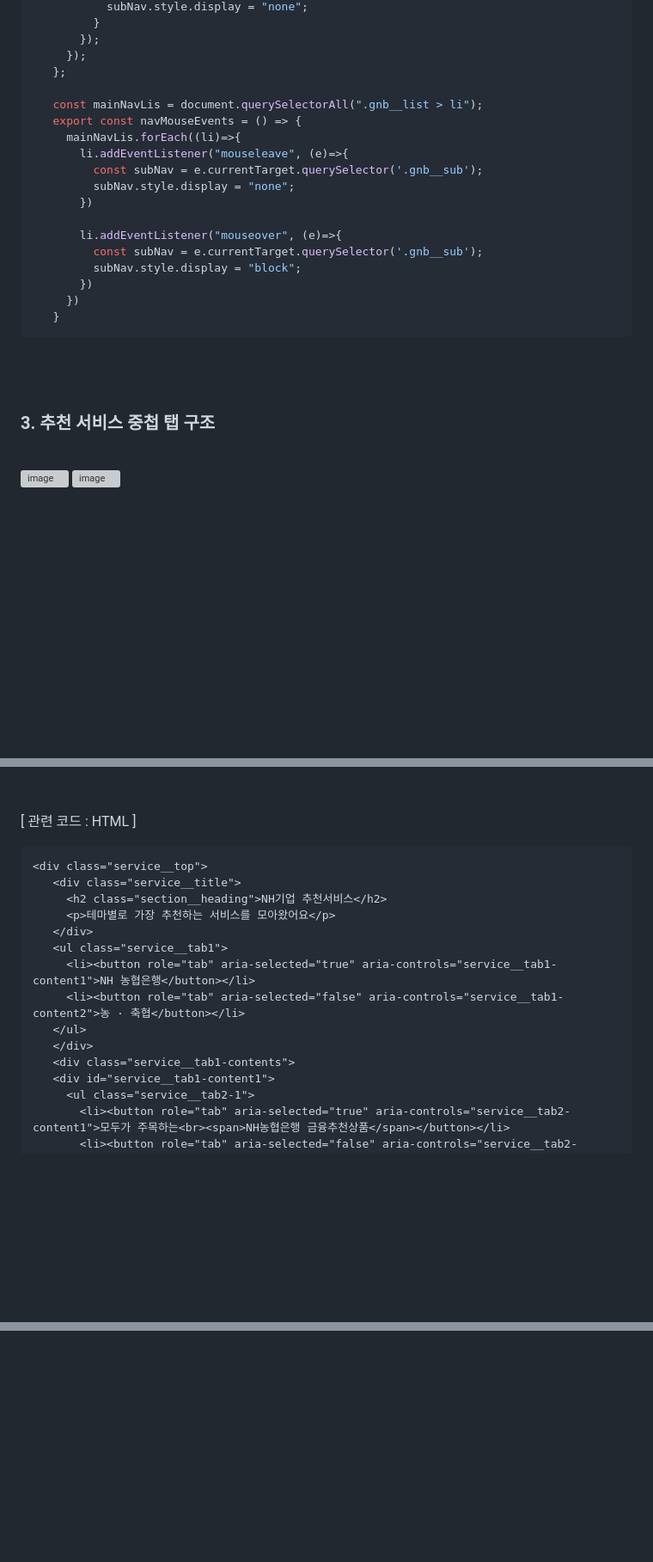
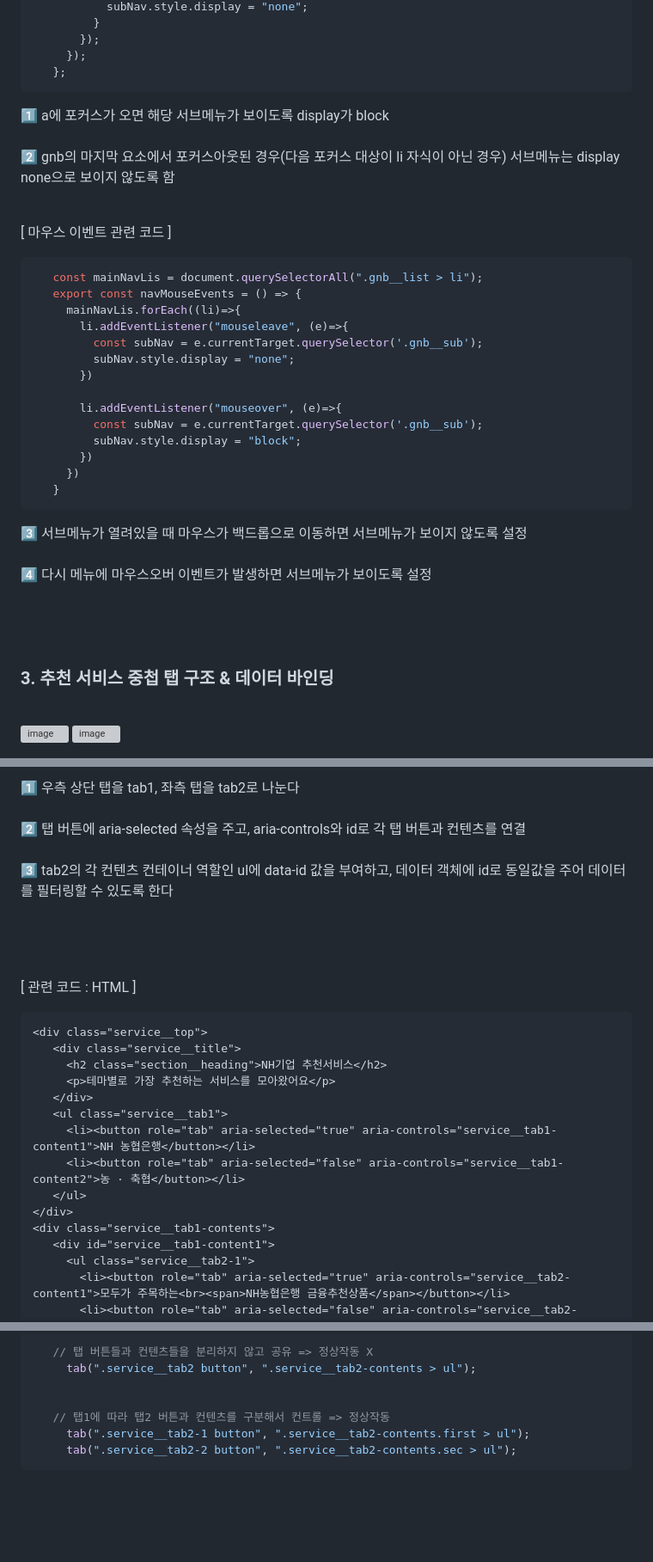
Before and after one commit to kminjoo9093/NHBank, a Markdown page: README.md, 3 parts joined by grey strips. Shown: that part at 86% size. Rendered like a GitHub page; blank space fills up the shorter version; grey boxes are pictures that could not be loaded.

````diff
--- a/README.md
+++ b/README.md
@@ -177,7 +179,12 @@ export const handleExpanded = (buttonGroup, options = {}) => {
        });
      });
    };
+```
+1️⃣  a에 포커스가 오면 해당 서브메뉴가 보이도록 display가 block <br><br>
+2️⃣  gnb의 마지막 요소에서 포커스아웃된 경우(다음 포커스 대상이 li 자식이 아닌 경우) 서브메뉴는 display none으로 보이지 않도록 함<br><br>
 
+[ 마우스 이벤트 관련 코드 ]
+```js
    const mainNavLis = document.querySelectorAll(".gnb__list > li");
    export const navMouseEvents = () => {
      mainNavLis.forEach((li)=>{
@@ -193,10 +200,11 @@ export const handleExpanded = (buttonGroup, options = {}) => {
      })
    }
 ```
-
+3️⃣  서브메뉴가 열려있을 때 마우스가 백드롭으로 이동하면 서브메뉴가 보이지 않도록 설정<br><br>
+4️⃣  다시 메뉴에 마우스오버 이벤트가 발생하면 서브메뉴가 보이도록 설정<br><br>
 <br><br>
 
-### 3. 추천 서비스 중첩 탭 구조 <br><br>
+### 3. 추천 서비스 중첩 탭 구조 & 데이터 바인딩 <br><br>
 
 <img width="500" alt="image" src="https://github.com/user-attachments/assets/84c243af-9f61-47d0-b7bc-ab8ec7f58d55" />
 <img width="500" alt="image" src="https://github.com/user-attachments/assets/f59716cf-7b45-4ce8-a4f5-20aec261e5c5" />
@@ -203,4 +212,7 @@ export const handleExpanded = (buttonGroup, options = {}) => {
 
+1️⃣ 우측 상단 탭을 tab1, 좌측 탭을 tab2로 나눈다 <br><br>
+2️⃣ 탭 버튼에 aria-selected 속성을 주고, aria-controls와 id로 각 탭 버튼과 컨텐츠를 연결 <br><br>
+3️⃣ tab2의 각 컨텐츠 컨테이너 역할인 ul에 data-id 값을 부여하고, 데이터 객체에 id로 동일값을 주어 데이터를 필터링할 수 있도록 한다 <br><br>
 
 <br><br>
 [ 관련 코드 : HTML ]
@@ -215,8 +227,8 @@ export const handleExpanded = (buttonGroup, options = {}) => {
      <li><button role="tab" aria-selected="true" aria-controls="service__tab1-content1">NH 농협은행</button></li>
      <li><button role="tab" aria-selected="false" aria-controls="service__tab1-content2">농 · 축협</button></li>
    </ul>
-   </div>
-   <div class="service__tab1-contents">
+</div>
+<div class="service__tab1-contents">
    <div id="service__tab1-content1">
      <ul class="service__tab2-1">
        <li><button role="tab" aria-selected="true" aria-controls="service__tab2-content1">모두가 주목하는<br><span>NH농협은행 금융추천상품</span></button></li>
@@ -255,3 +356,12 @@ export const handleExpanded = (buttonGroup, options = {}) => {
+```js
+   // 탭 버튼들과 컨텐츠들을 분리하지 않고 공유 => 정상작동 X
+     tab(".service__tab2 button", ".service__tab2-contents > ul");
+
+
+   // 탭1에 따라 탭2 버튼과 컨텐츠를 구분해서 컨트롤 => 정상작동
+     tab(".service__tab2-1 button", ".service__tab2-contents.first > ul");
+     tab(".service__tab2-2 button", ".service__tab2-contents.sec > ul");
+```
 
 <br><br><br>
 
````
Also changed, not shown: other parts of README.md (+94 -1 lines).
